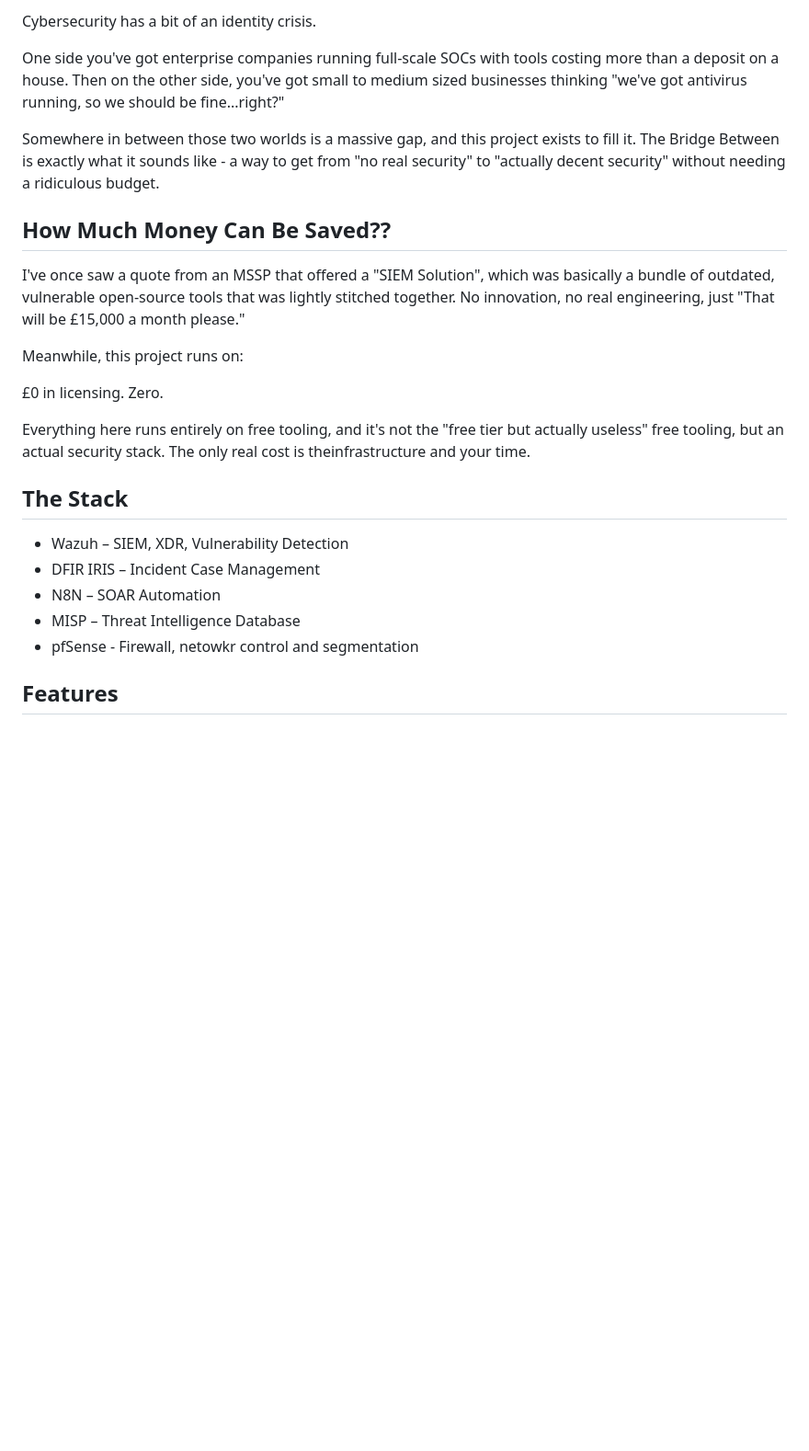
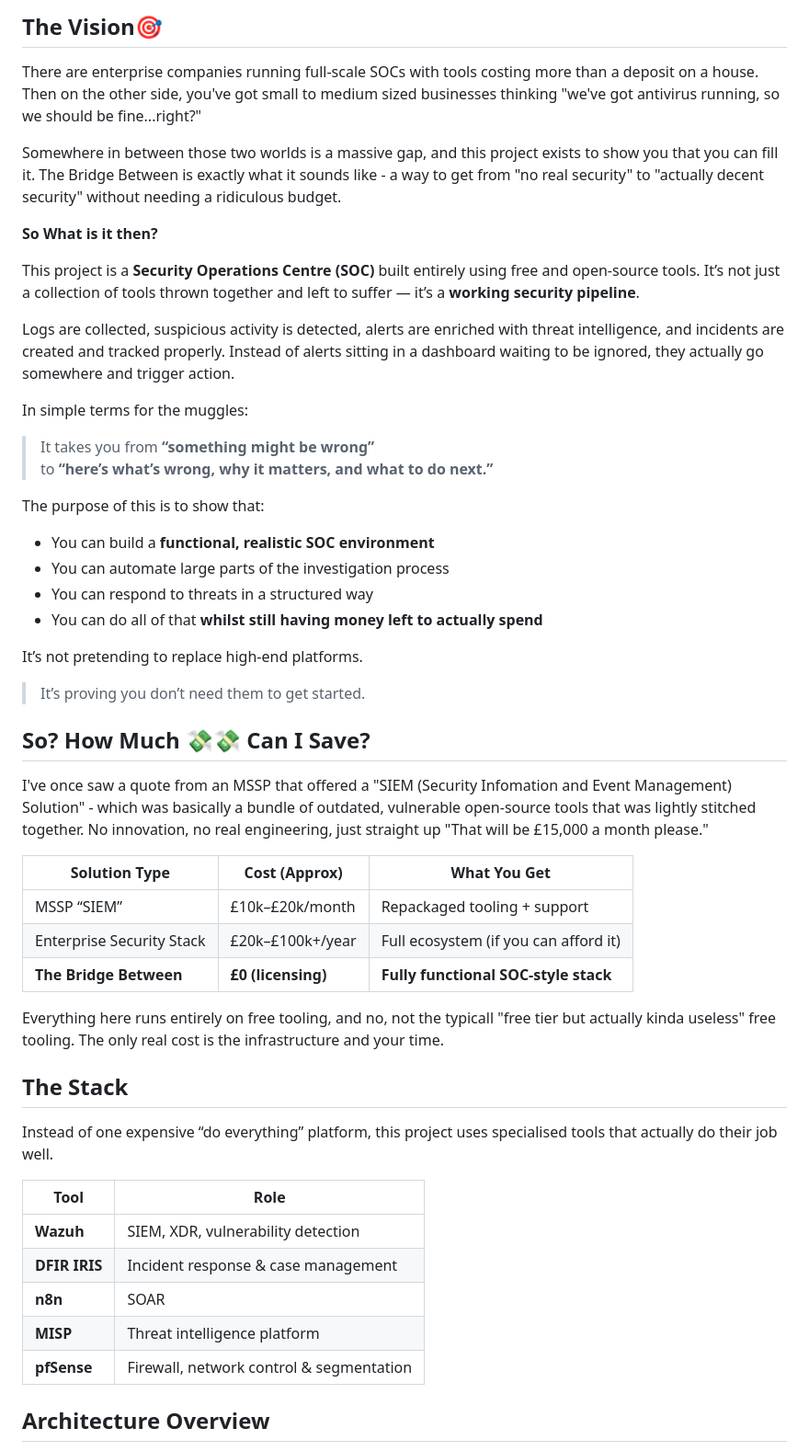
Before and after one commit to T-Lamour/The-Bridge-Between, a Markdown page: README.md, the part around the change printed below. Shown: that part at 92% size. Drawn GitHub-style; blank space fills up the shorter version.

```diff
--- a/README.md
+++ b/README.md
@@ -2,28 +2,57 @@
 
-Cybersecurity has a bit of an identity crisis.
+## The Vision🎯
 
-One side you've got enterprise companies running full-scale SOCs with tools costing more than a deposit on a house. Then on the other side, you've got small to medium sized businesses thinking "we've got antivirus running, so we should be fine...right?"
+There are enterprise companies running full-scale SOCs with tools costing more than a deposit on a house. Then on the other side, you've got small to medium sized businesses thinking "we've got antivirus running, so we should be fine...right?"
 
-Somewhere in between those two worlds is a massive gap, and this project exists to fill it. The Bridge Between is exactly what it sounds like - a way to get from "no real security" to "actually decent security" without needing a ridiculous budget.
+Somewhere in between those two worlds is a massive gap, and this project exists to show you that you can fill it. The Bridge Between is exactly what it sounds like - a way to get from "no real security" to "actually decent security" without needing a ridiculous budget.
 
-## How Much Money Can Be Saved??
+ **So What is it then?**
 
-I've once saw a quote from an MSSP that offered a "SIEM Solution", which was basically a bundle of outdated, vulnerable open-source tools that was lightly stitched together. No innovation, no real engineering, just "That will be £15,000 a month please."
+This project is a **Security Operations Centre (SOC)** built entirely using free and open-source tools. It’s not just a collection of tools thrown together and left to suffer — it’s a **working security pipeline**.
 
-Meanwhile, this project runs on:
+Logs are collected, suspicious activity is detected, alerts are enriched with threat intelligence, and incidents are created and tracked properly. Instead of alerts sitting in a dashboard waiting to be ignored, they actually go somewhere and trigger action.
 
-£0 in licensing. Zero.
+In simple terms for the muggles:
 
-Everything here runs entirely on free tooling, and it's not the "free tier but actually useless" free tooling, but an actual security stack. The only real cost is theinfrastructure and your time.
+> It takes you from **“something might be wrong”**
+> to **“here’s what’s wrong, why it matters, and what to do next.”**
+
+The purpose of this is to show that:
+- You can build a **functional, realistic SOC environment**
+- You can automate large parts of the investigation process
+- You can respond to threats in a structured way
+- You can do all of that **whilst still having money left to actually spend**
+
+It’s not pretending to replace high-end platforms.
+
+> It’s proving you don’t need them to get started.
+
+
+## So? How Much 💸💸 Can I Save?
+
+I've once saw a quote from an MSSP that offered a "SIEM (Security Infomation and Event Management) Solution" - which was basically a bundle of outdated, vulnerable open-source tools that was lightly stitched together. No innovation, no real engineering, just straight up "That will be £15,000 a month please."
+
+| Solution Type             | Cost (Approx)      | What You Get                          |
+| ------------------------- | ------------------ | ------------------------------------- |
+| MSSP “SIEM”               | £10k–£20k/month    | Repackaged tooling + support          |
+| Enterprise Security Stack | £20k–£100k+/year   | Full ecosystem (if you can afford it) |
+| **The Bridge Between**    | **£0 (licensing)** | **Fully functional SOC-style stack**      |
+
+Everything here runs entirely on free tooling, and no, not the typicall "free tier but actually kinda useless" free tooling. The only real cost is the infrastructure and your time.
+
 
 ## The Stack
 
-- Wazuh – SIEM, XDR, Vulnerability Detection
-- DFIR IRIS – Incident Case Management
-- N8N – SOAR Automation
-- MISP – Threat Intelligence Database
-- pfSense - Firewall, netowkr control and segmentation
+Instead of one expensive “do everything” platform, this project uses specialised tools that actually do their job well.
+
+| Tool          | Role                                     |
+| ------------- | ---------------------------------------- |
+| **Wazuh**     | SIEM, XDR, vulnerability detection       |
+| **DFIR IRIS** | Incident response & case management      |
+| **n8n**       | SOAR                                     |
+| **MISP**      | Threat intelligence platform             |
+| **pfSense**   | Firewall, network control & segmentation |
 
 
-## Features
+## Architecture Overview
 
```
Also changed, not shown: other parts of README.md (+31 -13 lines), Architecture/SIEM-Solution.png (renamed from Architecture/SIEM Solution.png).
